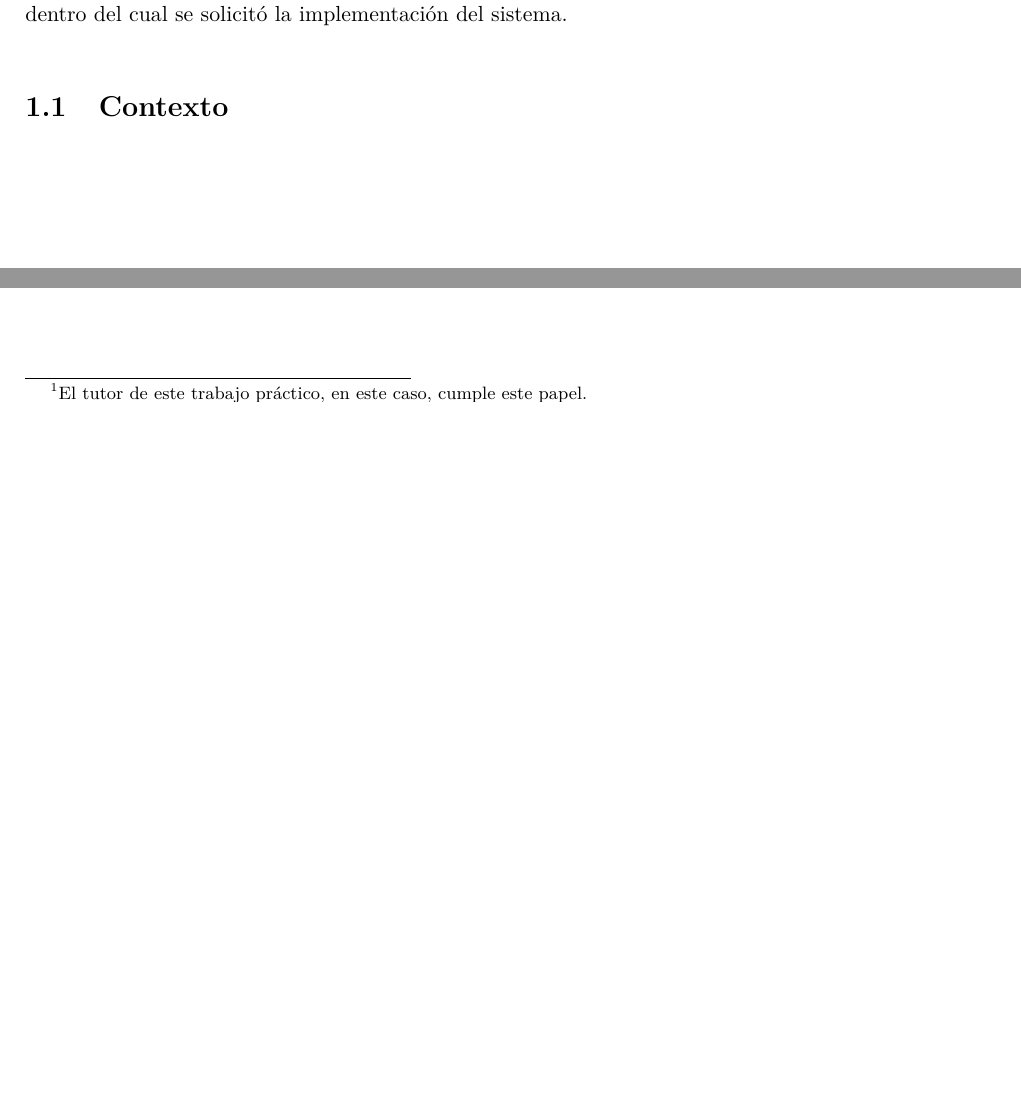
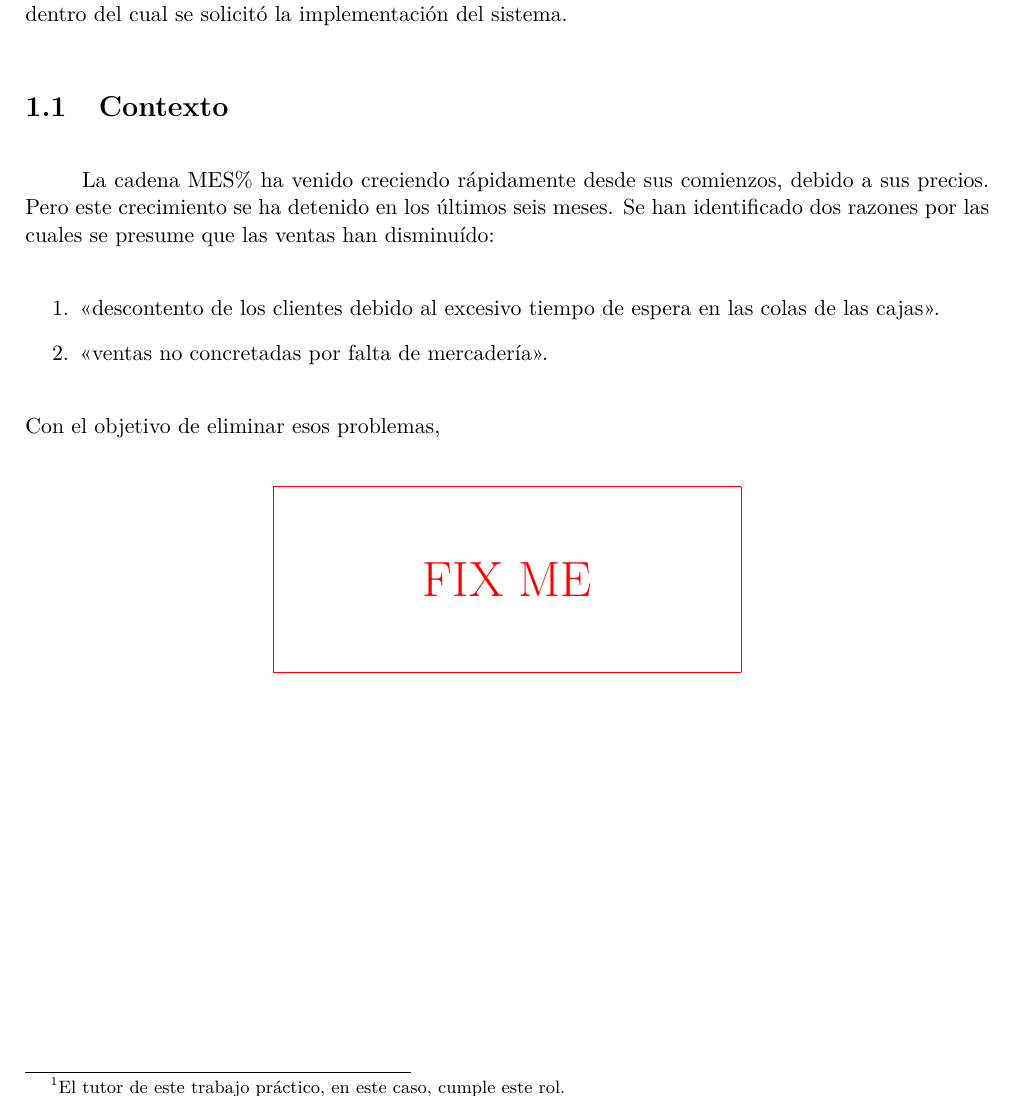
Before and after one commit to lbarrios/uba-dc-isw1_tp1, a LaTeX document (informe/informe.tex, which reads informe/introduccion.tex): two parts of page 3 of 10 before the commit and part of page 3 of 10 after it, the two joined at a grey line, cut so that both start at the same text, the shorter picture padded with empty space. Compiled offline with pdfLaTeX.

Commit message:
Agregada introducción a sección de contexto

```diff
--- a/informe/introduccion.tex
+++ b/informe/introduccion.tex
@@ -8,6 +8,3 @@
 \section{Introducción}
 
 Mediante el presente trabajo, se nos pone frente a la tarea de realizar un
-análisis de requerimientos y una \textbf{propuesta de un sistema de software}
-para la cadena de supermercados MES\%, a pedido del CEO\footnote{El tutor de
-este trabajo práctico, en este caso, cumple este papel.} de la compañía. La
@@ -15,3 +13,5 @@ propuesta debe ser planteada de tal forma que esta transmita claramente la
+tutor de este trabajo práctico, en este caso, cumple este rol.} de la compañía.
+La propuesta debe ser planteada de tal forma que esta transmita claramente la
 manera en que será cumplido cierto conjunto de objetivos, junto con los
 mecanismos mediante los cuales el software se relacionará con los sistemas ya
 existentes, y su beneficio directo y potencial.
@@ -21,4 +21,15 @@ describe el contexto dentro del cual se solicitó la implementación del sistema
 
 \subsection{Contexto}
 
+La cadena MES\% ha venido creciendo rápidamente desde sus comienzos, debido a
+sus precios. Pero este crecimiento se ha detenido en los últimos seis meses. Se
+han identificado dos razones por las cuales se presume que las ventas han
+disminuído:
+\begin{enumerate}
+  \item <<descontento de los clientes debido al excesivo tiempo de espera
+  en las colas de las cajas>>.
+  \item <<ventas no concretadas por falta de mercadería>>.
+\end{enumerate}
+Con el objetivo de eliminar esos problemas, \fixme
+
 % Completar aquí el contexto
```
Also changed, not shown: informe/informe.pdf, informe/introduccion.tex (3 more changed lines).
